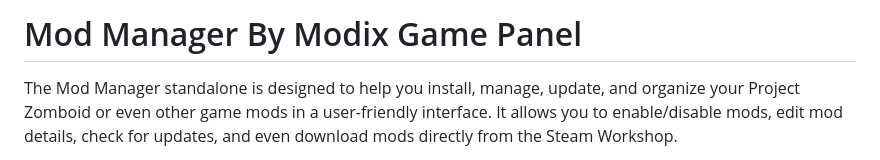
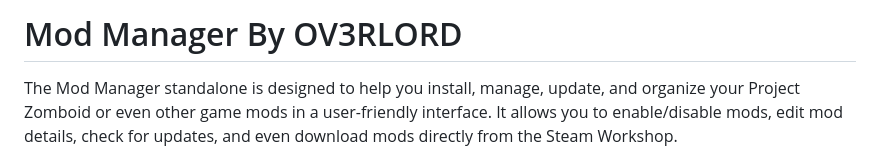
Before and after one commit to OV3RLORDS-MODS/Modix-GamePanel, a Markdown page: README.md, the part around the change. Drawn GitHub-style.

```diff
--- a/README.md
+++ b/README.md
@@ -1,4 +1,4 @@
-# Mod Manager By Modix Game Panel
+# Mod Manager By OV3RLORD
 
 The Mod Manager standalone is designed to help you install, manage, update, and organize your Project Zomboid or even other game mods in a user-friendly interface. It allows you to enable/disable mods, edit mod details, check for updates, and even download mods directly from the Steam Workshop.
 
```
